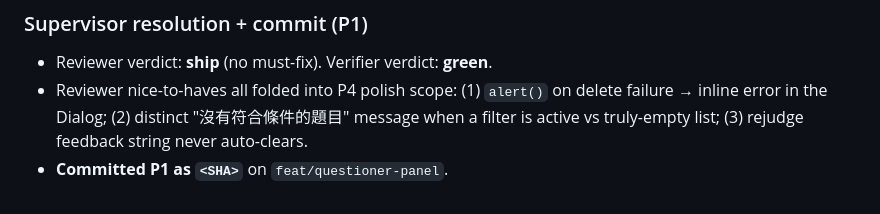
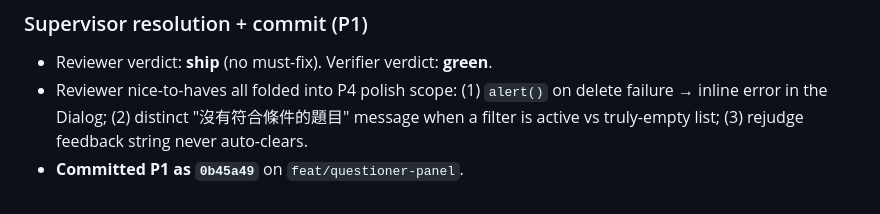
Before and after one commit to Shuan0402/Online-Code-Test, a Markdown page: .harness/implement.md, the part around the change. Drawn GitHub-style.

Commit message:
chore(harness): record P1 commit SHA
Co-Authored-By: Claude Opus 4.7 (1M context) <noreply@anthropic.com>

```diff
--- a/.harness/implement.md
+++ b/.harness/implement.md
@@ -78,4 +78,4 @@ None found.
 
 - Reviewer verdict: **ship** (no must-fix). Verifier verdict: **green**.
 - Reviewer nice-to-haves all folded into P4 polish scope: (1) `alert()` on delete failure → inline error in the Dialog; (2) distinct "沒有符合條件的題目" message when a filter is active vs truly-empty list; (3) rejudge feedback string never auto-clears.
-- **Committed P1 as `<SHA>`** on `feat/questioner-panel`.
+- **Committed P1 as `0b45a49`** on `feat/questioner-panel`.
```
